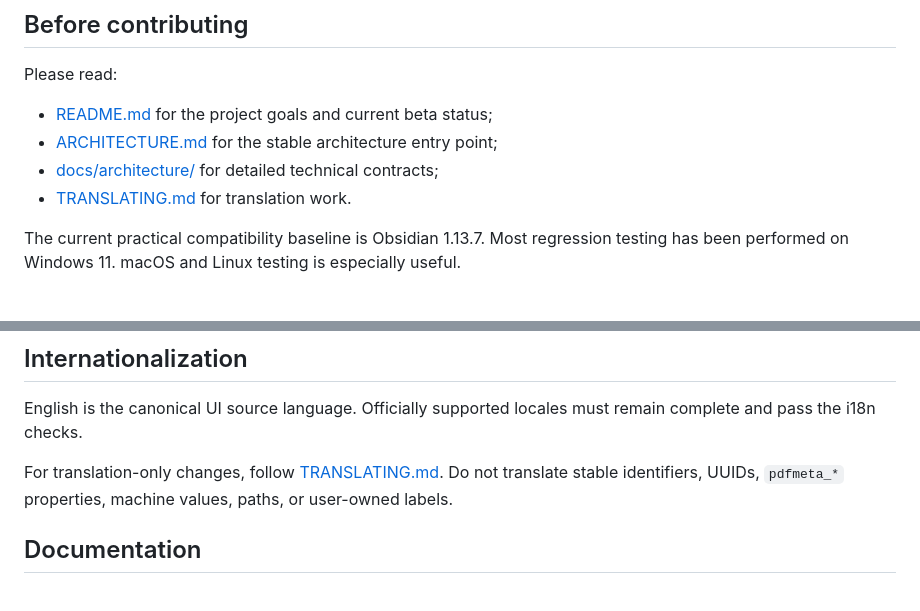
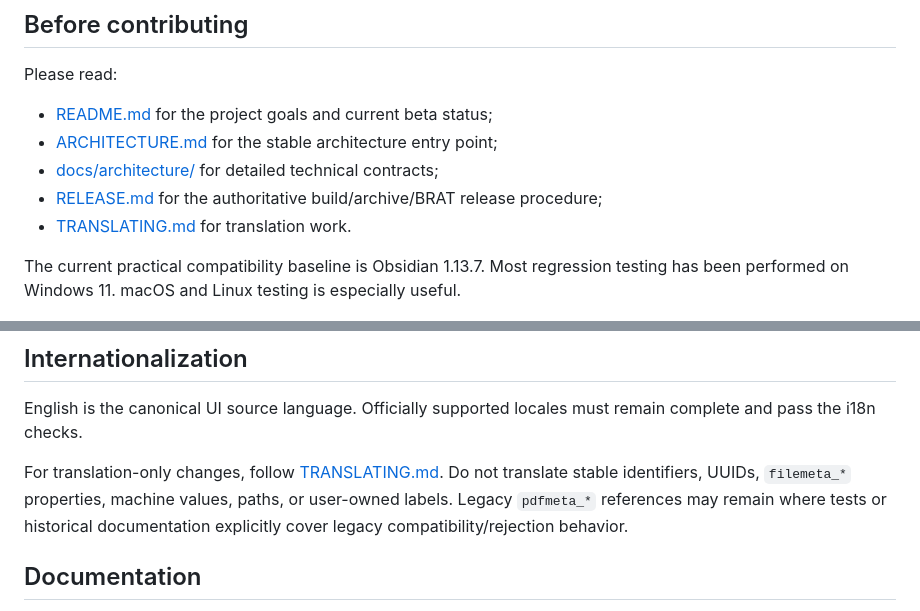
Before and after one commit to LAD47/Obsidian-PDFium-Gate-Test, a Markdown page: CONTRIBUTING.md, 2 parts joined by grey strips. Drawn GitHub-style.

Commit message:
Document release procedure

```diff
--- a/CONTRIBUTING.md
+++ b/CONTRIBUTING.md
@@ -11,6 +11,7 @@ Please read:
 - [README.md](README.md) for the project goals and current beta status;
 - [ARCHITECTURE.md](ARCHITECTURE.md) for the stable architecture entry point;
 - [docs/architecture/](docs/architecture/) for detailed technical contracts;
+- [RELEASE.md](RELEASE.md) for the authoritative build/archive/BRAT release procedure;
 - [TRANSLATING.md](TRANSLATING.md) for translation work.
 
 The current practical compatibility baseline is Obsidian 1.13.7. Most regression testing has been performed on Windows 11. macOS and Linux testing is especially useful.
@@ -87,7 +88,7 @@ Avoid reaching across feature boundaries when an explicit operation/port already
 
 English is the canonical UI source language. Officially supported locales must remain complete and pass the i18n checks.
 
-For translation-only changes, follow [TRANSLATING.md](TRANSLATING.md). Do not translate stable identifiers, UUIDs, `pdfmeta_*` properties, machine values, paths, or user-owned labels.
+For translation-only changes, follow [TRANSLATING.md](TRANSLATING.md). Do not translate stable identifiers, UUIDs, `filemeta_*` properties, machine values, paths, or user-owned labels. Legacy `pdfmeta_*` references may remain where tests or historical documentation explicitly cover legacy compatibility/rejection behavior.
 
 ## Documentation
 
```
Also changed, not shown: RELEASE.md (added, +208 -0 lines).
